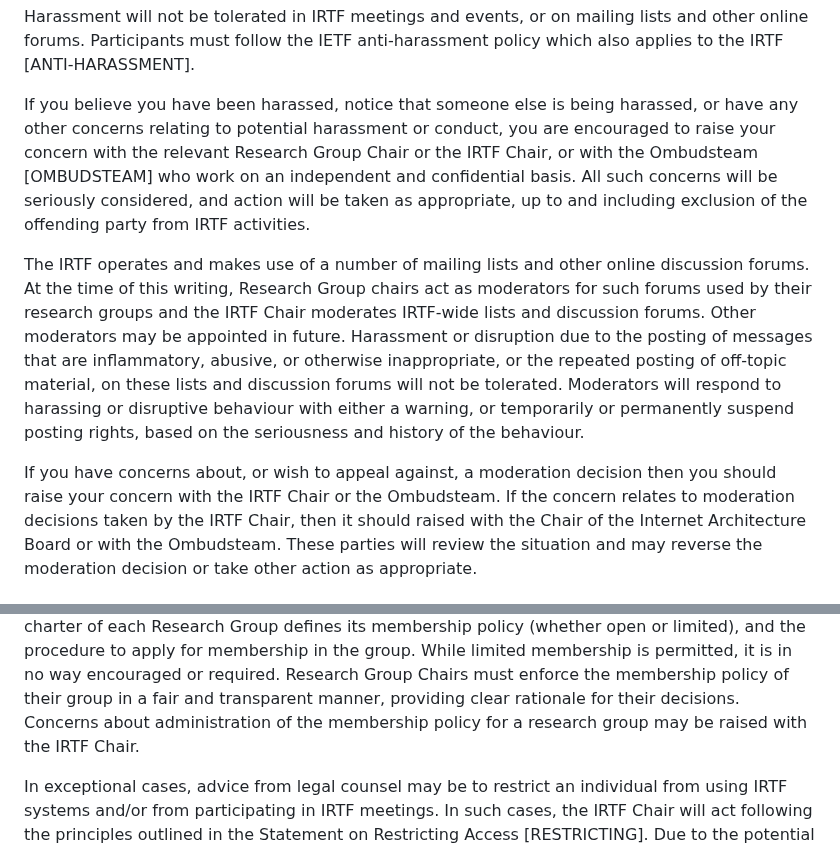
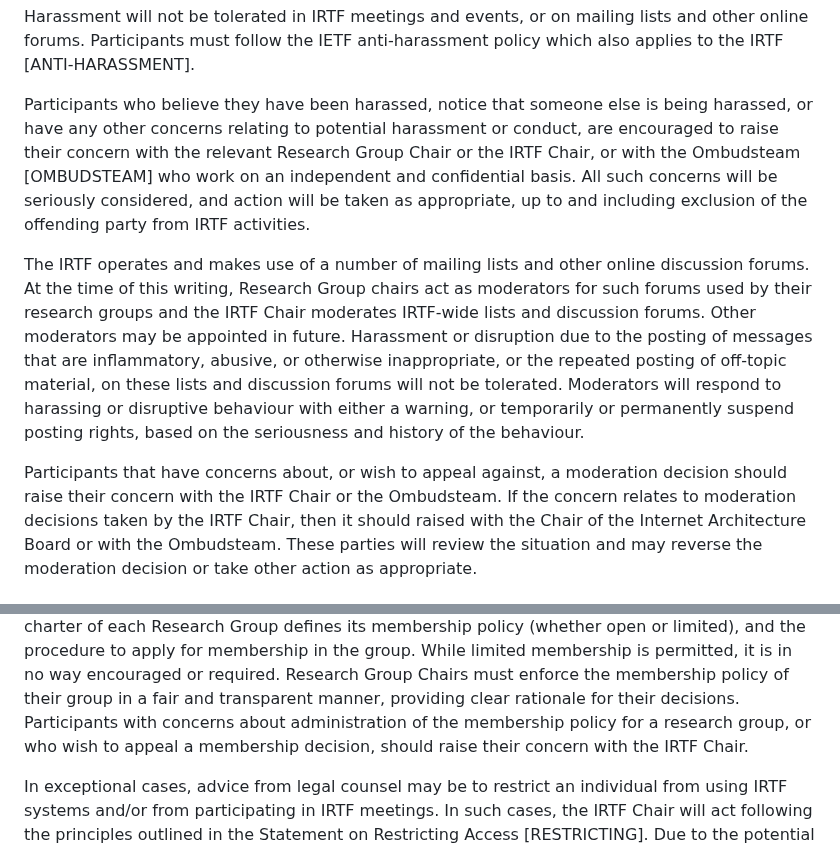
Before and after one commit to irtf-chair/code-of-coduct, a Markdown page: draft-perkins-irtf-code-of-conduct.md, 2 parts joined by grey strips. GitHub-like rendering.

Commit message:
Make language more consistent

```diff
--- a/draft-perkins-irtf-code-of-conduct.md
+++ b/draft-perkins-irtf-code-of-conduct.md
@@ -138,9 +138,9 @@ Harassment will not be tolerated in IRTF meetings and events, or on mailing
 lists and other online forums. Participants must follow the IETF
 anti-harassment policy which also applies to the IRTF [ANTI-HARASSMENT].
 
-If you believe you have been harassed, notice that someone else is being
+Participants who believe they have been harassed, notice that someone else is being
 harassed, or have any other concerns relating to potential harassment or
-conduct, you are encouraged to raise your
+conduct, are encouraged to raise their
 concern with the relevant Research Group Chair or the IRTF Chair, or with the
 Ombudsteam [OMBUDSTEAM] who work on an independent and confidential basis.
 All such concerns will be seriously considered, and action will be taken as
@@ -160,8 +160,8 @@ Moderators will respond to harassing or disruptive behaviour with either a
 warning, or temporarily or permanently suspend posting rights, based on the
 seriousness and history of the behaviour.
 
-If you have concerns about, or wish to appeal against, a moderation decision
-then you should raise your concern with the IRTF Chair or the Ombudsteam. If
+Participants that have concerns about, or wish to appeal against, a moderation decision
+should raise their concern with the IRTF Chair or the Ombudsteam. If
 the concern relates to moderation decisions taken by the IRTF Chair, then it
 should raised with the Chair of the Internet Architecture Board or with the
 Ombudsteam. These parties will review the situation and may reverse the
@@ -282,8 +282,9 @@ open or limited), and the procedure to apply for membership in the group.
 While limited membership is permitted, it is in no way encouraged or required.
 Research Group Chairs must enforce the membership policy of their group in
 a fair and transparent manner, providing clear rationale for their decisions.
-Concerns about administration of the membership policy for a research group
-may be raised with the IRTF Chair.
+Participants with concerns about administration of the membership policy
+for a research group, or who wish to appeal a membership decision, should
+raise their concern with the IRTF Chair.
 
 In exceptional cases, advice from legal counsel may be to restrict an
 individual from using IRTF systems and/or from participating in IRTF
```
